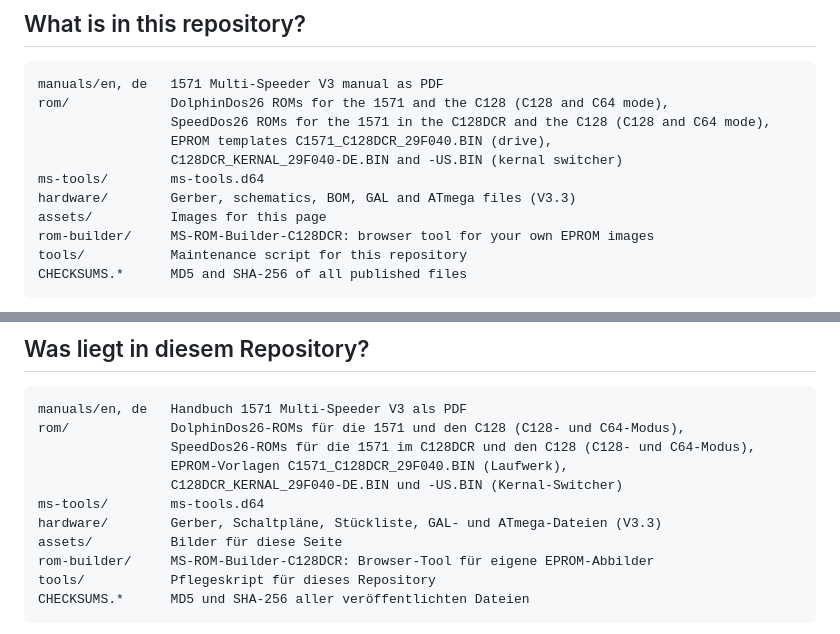
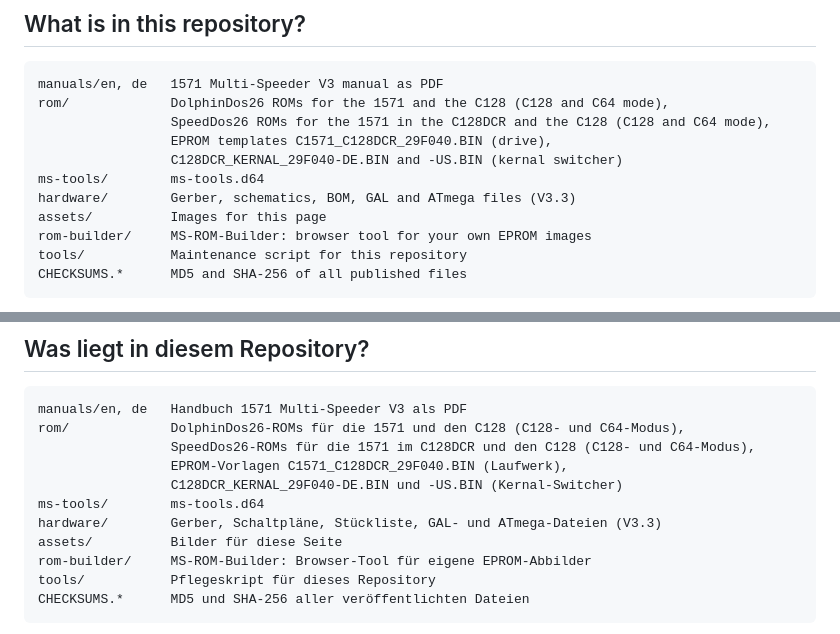
Before and after one commit to FraEgg/Switchless-Multi-Speeder-Commodore-C128DCR-1571, a Markdown page: README.md, 2 parts joined by grey strips. GitHub-like rendering.

````diff
--- a/README.md
+++ b/README.md
@@ -156,7 +158,7 @@ rom/             DolphinDos26 ROMs for the 1571 and the C128 (C128 and C64 mode)
 ms-tools/        ms-tools.d64
 hardware/        Gerber, schematics, BOM, GAL and ATmega files (V3.3)
 assets/          Images for this page
-rom-builder/     MS-ROM-Builder-C128DCR: browser tool for your own EPROM images
+rom-builder/     MS-ROM-Builder: browser tool for your own EPROM images
 tools/           Maintenance script for this repository
 CHECKSUMS.*      MD5 and SHA-256 of all published files
 ```
@@ -315,7 +319,7 @@ rom/             DolphinDos26-ROMs für die 1571 und den C128 (C128- und C64-Mod
 ms-tools/        ms-tools.d64
 hardware/        Gerber, Schaltpläne, Stückliste, GAL- und ATmega-Dateien (V3.3)
 assets/          Bilder für diese Seite
-rom-builder/     MS-ROM-Builder-C128DCR: Browser-Tool für eigene EPROM-Abbilder
+rom-builder/     MS-ROM-Builder: Browser-Tool für eigene EPROM-Abbilder
 tools/           Pflegeskript für dieses Repository
 CHECKSUMS.*      MD5 und SHA-256 aller veröffentlichten Dateien
 ```
````
Also changed, not shown: other parts of README.md (+17 -13 lines), assets/ms-rom-builder.png, 16 other files.
